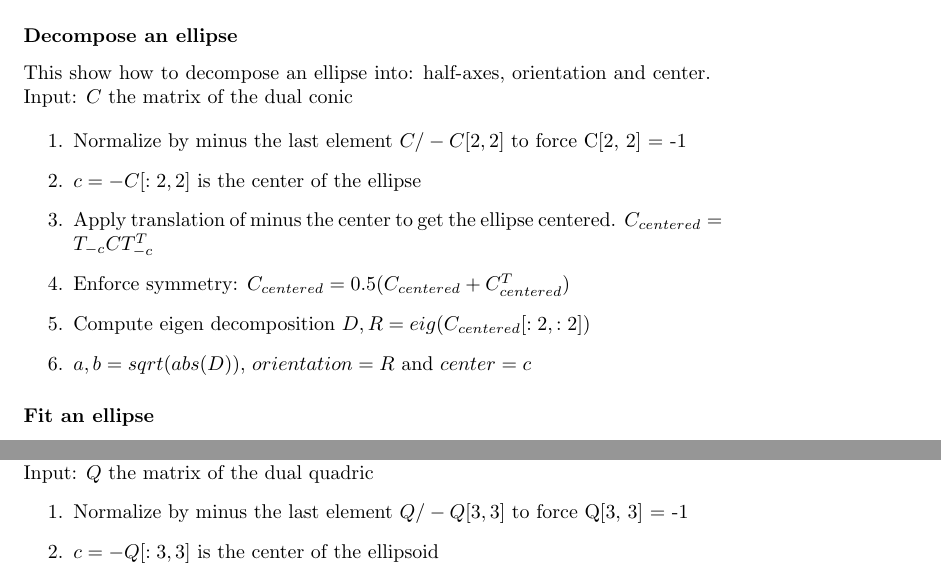
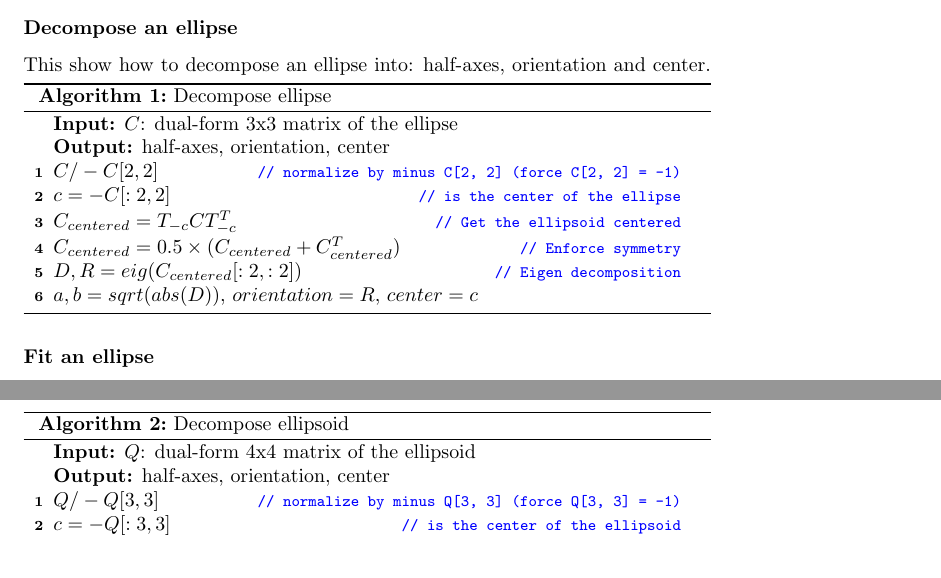
Before and after one commit to zinsmatt/CV_ML_Prog, a LaTeX document (main.tex, which reads vision.tex): two parts of pages 5 and 6 of 11 before the commit and two parts of pages 5 and 7 of 11 after it, joined at a grey line, cut so that both start at the same text. Compiled offline with pdfLaTeX.

Commit message:
Enhance algorithm style

```diff
--- a/vision.tex
+++ b/vision.tex
@@ -78,16 +78,19 @@ where $C^*$ is the adjointe matrix of $C$ and we have $C^* \sim C^{-1}$
 
 \subsubsection{Decompose an ellipse}
 This show how to decompose an ellipse into: half-axes, orientation and center.
-Input: $C$ the matrix of the dual conic
+\begin{algorithm}[H]
+\DontPrintSemicolon
+\KwInput{$C$: dual-form 3x3 matrix of the ellipse}
+\KwOutput{half-axes, orientation, center}
+ $C/-C[2, 2]$ \tcp*{normalize by minus C[2, 2] (force C[2, 2] = -1)}
+ $c = -C[:2, 2]$  \tcp*{is the center of the ellipse}
+ $C_{centered} = T_{-c} C T_{-c}^T $ \tcp*{Get the ellipsoid centered}
+ $C_{centered} = 0.5\times(C_{centered}+C_{centered}^T)$ \tcp*{Enforce symmetry}
+ $D, R = eig(C_{centered}[:2, :2])$ \tcp*{Eigen decomposition}
+ $a, b = sqrt(abs(D))$, $orientation = R$, $center = c$
+\caption{Decompose ellipse}
+\end{algorithm}
 
-\begin{enumerate}
-\item Normalize by minus the last element $C/-C[2, 2]$ to force C[2, 2] = -1
-\item $c = -C[:2, 2]$ is the center of the ellipse
-\item Apply translation of minus the center to get the ellipse centered. $C_{centered} = T_{-c} C T_{-c}^T $
-\item Enforce symmetry: $C_{centered} = 0.5 (C_{centered}+C_{centered}^T)$
-\item Compute eigen decomposition $D, R = eig(C_{centered}[:2, :2])$
-\item $a, b = sqrt(abs(D))$, $orientation = R$ and $center = c$
-\end{enumerate}
 
 \subsubsection{Fit an ellipse}
 An ellipse have 5 degrees of freedom (3x3 symmetric matrix: 6 parameters -1 for the scale).
@@ -175,8 +178,3 @@ where $Q^*$ is the adjointe matrix of $Q$ and we have $Q^* \sim Q^{-1}$
 
 \subsubsection{Decompose an ellipsoid}
 This show how to decompose an ellipsoid into: half-axes, orientation and center.
-Input: $Q$ the matrix of the dual quadric
-\begin{enumerate}
-\item Normalize by minus the last element $Q/-Q[3, 3]$ to force Q[3, 3] = -1
-\item $c = -Q[:3, 3]$ is the center of the ellipsoid
-\item Apply translation of minus the center to get the ellipsoid centered. $Q_{centered} = T_{-c} Q T_{-c}^T $
@@ -186,0 +182,7 @@ Input: $Q$ the matrix of the dual quadric
+\begin{algorithm}[H]
+\DontPrintSemicolon
+\KwInput{$Q$: dual-form 4x4 matrix of the ellipsoid}
+\KwOutput{half-axes, orientation, center}
+ $Q/-Q[3, 3]$ \tcp*{normalize by minus Q[3, 3] (force Q[3, 3] = -1)}
+ $c = -Q[:3, 3]$  \tcp*{is the center of the ellipsoid}
+ $Q_{centered} = T_{-c} Q T_{-c}^T $ \tcp*{Get the ellipsoid centered}
@@ -187,3 +192,5 @@ Input: $Q$ the matrix of the dual quadric
+\caption{Decompose ellipsoid}
+\end{algorithm}
 
 \section{2D Transformations}
 
```
Also changed, not shown: main.tex (+11 -0 lines), vision.tex (8 more changed lines).
